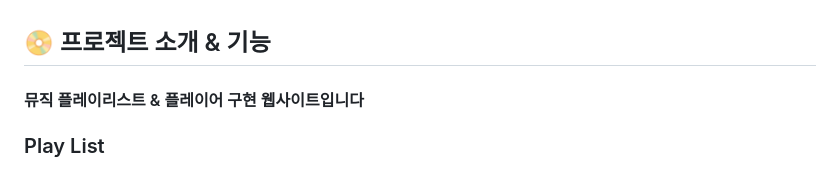
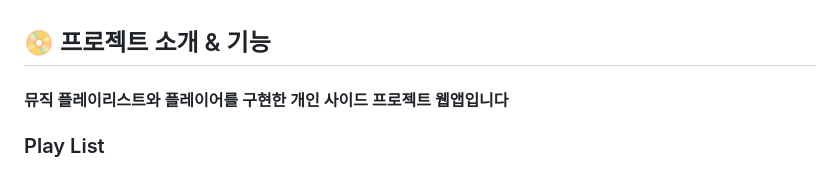
Before and after one commit to hwangJN/lemon_player, a Markdown page: README.md, the part around the change. Rendered like a GitHub page.

```diff
--- a/README.md
+++ b/README.md
@@ -14,7 +14,7 @@
 <br/>
 
 ## 📀 프로젝트 소개 & 기능
-#### 뮤직 플레이리스트 & 플레이어 구현 웹사이트입니다
+#### 뮤직 플레이리스트와 플레이어를 구현한 개인 사이드 프로젝트 웹앱입니다
  ### Play List
  - 전체 반복 재생 & 랜덤 재생 설정이 가능합니다
  - 로그인된 유저는 자신만의 플레이리스트를 가질 수 있습니다
```
